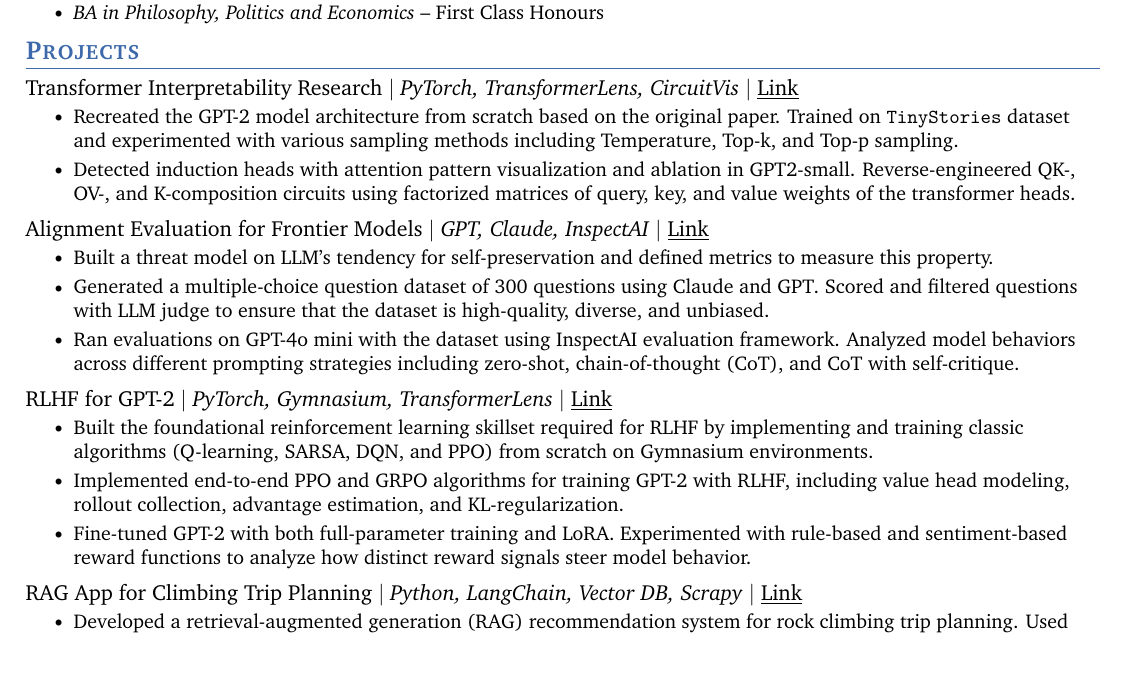
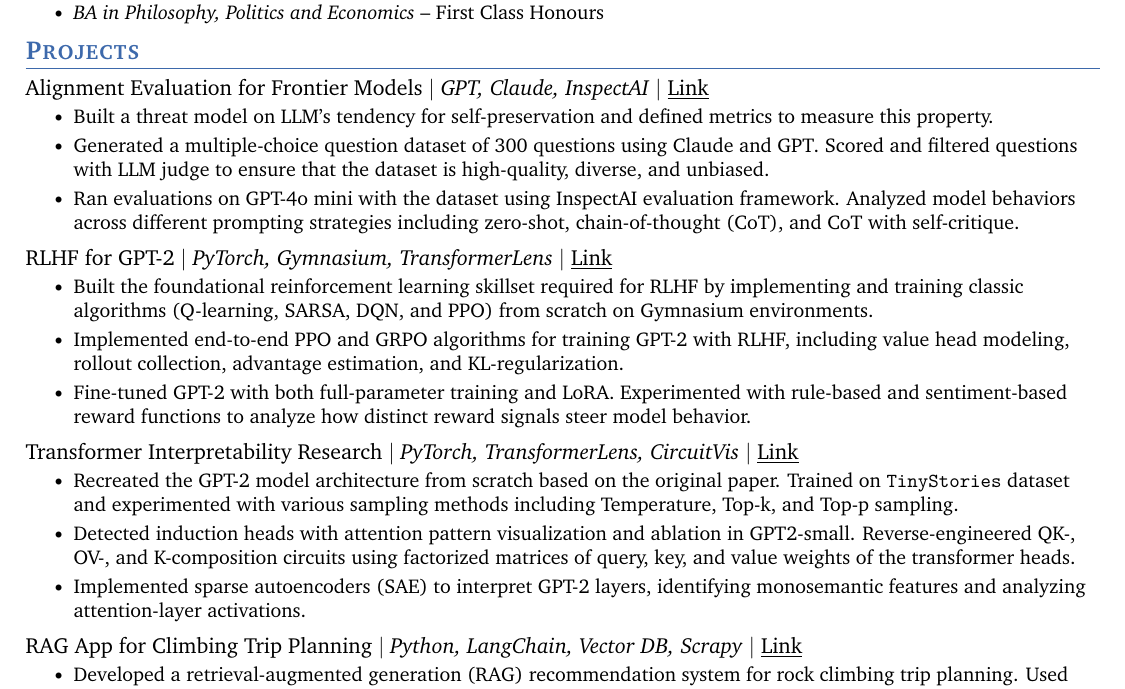
Before and after one commit to robnanarivo/xi-qiu-resume, a LaTeX CV (xi-qiu-resume.tex): part of the page, cut so that both start at the same text, the shorter picture padded with empty space. Compiled offline with pdfLaTeX.

Commit message:
Update repo links

```diff
--- a/xi-qiu-resume.tex
+++ b/xi-qiu-resume.tex
@@ -192,14 +192,7 @@
   \resumeSubHeadingListStart
 
     \resumeProjectHeading
-      {Transformer Interpretability Research} {PyTorch, TransformerLens, CircuitVis} {https://github.com/robnanarivo/ARENA_3.0/tree/main/chapter1_transformer_interp/exercises}
-      \resumeItemListStart
-        \resumeItem{Recreated the GPT-2 model architecture from scratch based on the original paper. Trained on \texttt{TinyStories} dataset and experimented with various sampling methods including Temperature, Top-k, and Top-p sampling.}
-        \resumeItem{Detected induction heads with attention pattern visualization and ablation in GPT2-small. Reverse-engineered QK-, OV-, and K-composition circuits using factorized matrices of query, key, and value weights of the transformer heads.}
-      \resumeItemListEnd
-
-    \resumeProjectHeading
-      {Alignment Evaluation for Frontier Models} {GPT, Claude, InspectAI} {https://github.com/robnanarivo/ARENA_3.0/tree/main/chapter3_llm_evals/exercises}
+      {Alignment Evaluation for Frontier Models} {GPT, Claude, InspectAI} {https://github.com/robnanarivo/llm-eval}
       \resumeItemListStart
         \resumeItem{Built a threat model on LLM's tendency for self-preservation and defined metrics to measure this property.}
         \resumeItem{Generated a multiple-choice question dataset of 300 questions using Claude and GPT. Scored and filtered questions with LLM judge to ensure that the dataset is high-quality, diverse, and unbiased.}
@@ -207,11 +200,19 @@
       \resumeItemListEnd
 
     \resumeProjectHeading
-      {RLHF for GPT-2} {PyTorch, Gymnasium, TransformerLens} {https://github.com/robnanarivo/ARENA_3.0/tree/main/chapter2_rl/exercises}
+      {RLHF for GPT-2} {PyTorch, Gymnasium, TransformerLens} {https://github.com/robnanarivo/rlhf-impl}
       \resumeItemListStart
         \resumeItem{Built the foundational reinforcement learning skillset required for RLHF by implementing and training classic algorithms (Q-learning, SARSA, DQN, and PPO) from scratch on Gymnasium environments.}
         \resumeItem{Implemented end-to-end PPO and GRPO algorithms for training GPT-2 with RLHF, including value head modeling, rollout collection, advantage estimation, and KL-regularization.}
         \resumeItem{Fine-tuned GPT-2 with both full-parameter training and LoRA. Experimented with rule-based and sentiment-based reward functions to analyze how distinct reward signals steer model behavior.}
+      \resumeItemListEnd
+
+    \resumeProjectHeading
+      {Transformer Interpretability Research} {PyTorch, TransformerLens, CircuitVis} {https://github.com/robnanarivo/mech-interp}
+      \resumeItemListStart
+        \resumeItem{Recreated the GPT-2 model architecture from scratch based on the original paper. Trained on \texttt{TinyStories} dataset and experimented with various sampling methods including Temperature, Top-k, and Top-p sampling.}
+        \resumeItem{Detected induction heads with attention pattern visualization and ablation in GPT2-small. Reverse-engineered QK-, OV-, and K-composition circuits using factorized matrices of query, key, and value weights of the transformer heads.}
+        \resumeItem{Implemented sparse autoencoders (SAE) to interpret GPT-2 layers, identifying monosemantic features and analyzing attention-layer activations.}
       \resumeItemListEnd
 
     \resumeProjectHeading
```
